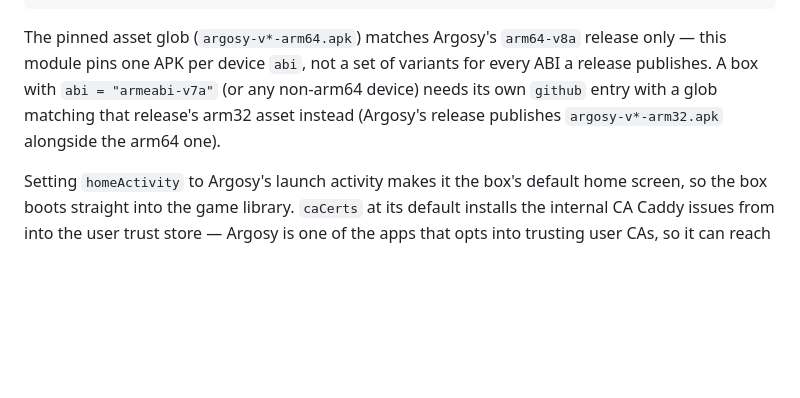
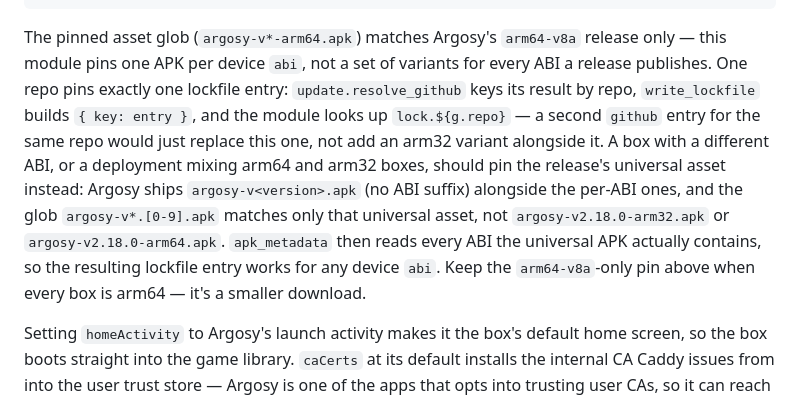
Before and after one commit to lanbat/nixos, a Markdown page: docs/android-devices.md, the part around the change. Rendered like a GitHub page; blank space fills up the shorter version.

Commit message:
Correct the RomM/Argosy arm32 advice: one repo pins one lockfile entry
The doc told the reader to add "a second github entry for the arm32 asset"
for a non-arm64 box. That's impossible: update.resolve_github keys its
result by repo, write_lockfile builds {key: entry}, and the module looks up
lock.${g.repo}, so a second entry for the same repo just replaces the
first. Rewrite the advice: a box of another ABI, or a deployment mixing
ABIs, should pin the release's universal asset instead. Verified the
suggested glob (argosy-v*.[0-9].apk) against the release's real asset names
with Python's fnmatch before writing it -- it matches only the
no-ABI-suffix asset.

Co-Authored-By: Claude Opus 5.5 <noreply@anthropic.com>

```diff
--- a/docs/android-devices.md
+++ b/docs/android-devices.md
@@ -255,9 +255,16 @@ androidDevices.bedroom = {
 
 The pinned asset glob (`argosy-v*-arm64.apk`) matches Argosy's `arm64-v8a` release only
 — this module pins one APK per device `abi`, not a set of variants for every ABI a
-release publishes. A box with `abi = "armeabi-v7a"` (or any non-arm64 device) needs its
-own `github` entry with a glob matching that release's arm32 asset instead (Argosy's
-release publishes `argosy-v*-arm32.apk` alongside the arm64 one).
+release publishes. One repo pins exactly one lockfile entry: `update.resolve_github`
+keys its result by repo, `write_lockfile` builds `{ key: entry }`, and the module looks
+up `lock.${g.repo}` — a second `github` entry for the same repo would just replace this
+one, not add an arm32 variant alongside it. A box with a different ABI, or a deployment
+mixing arm64 and arm32 boxes, should pin the release's universal asset instead: Argosy
+ships `argosy-v<version>.apk` (no ABI suffix) alongside the per-ABI ones, and the glob
+`argosy-v*.[0-9].apk` matches only that universal asset, not `argosy-v2.18.0-arm32.apk`
+or `argosy-v2.18.0-arm64.apk`. `apk_metadata` then reads every ABI the universal APK
+actually contains, so the resulting lockfile entry works for any device `abi`. Keep the
+`arm64-v8a`-only pin above when every box is arm64 — it's a smaller download.
 
 Setting `homeActivity` to Argosy's launch activity makes it the box's default home
 screen, so the box boots straight into the game library. `caCerts` at its default
```
